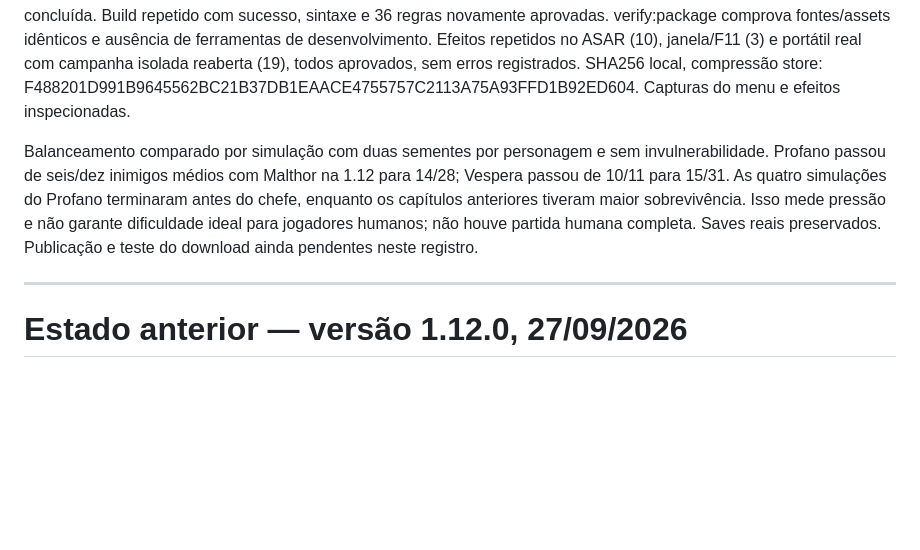
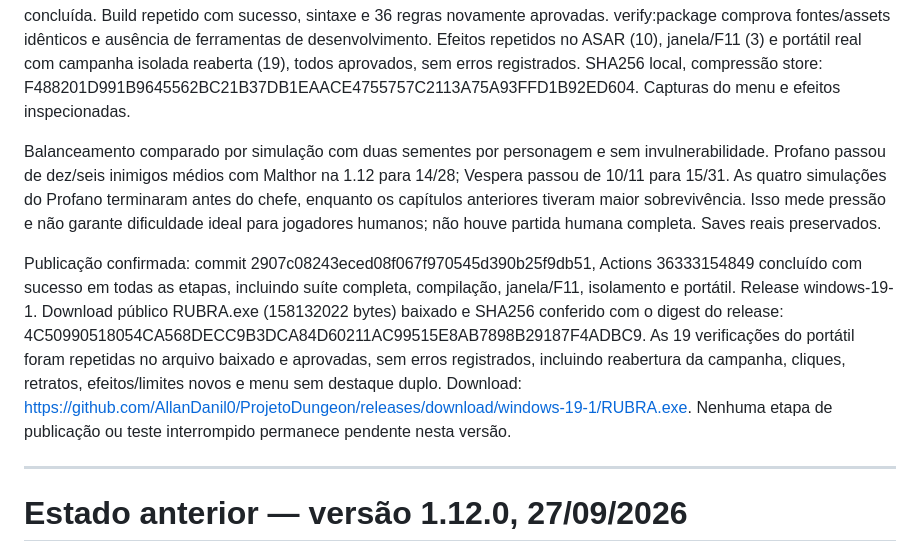
Before and after one commit to AllanDanil0/ProjetoDungeon, a Markdown page: docs/CONTINUIDADE.md, the part around the change. GitHub-like rendering; blank space fills up the shorter version.

Commit message:
Document verified 1.13 public executable [skip ci]

```diff
--- a/docs/CONTINUIDADE.md
+++ b/docs/CONTINUIDADE.md
@@ -4,7 +4,9 @@ Base 4ba5408, main conferida sem alterações concorrentes. Cinco efeitos glacia
 
 Retomada: suíte anterior aprovou 36 regras, 62 integração, 25 menus, 11 Profano, 12 refinamento, 20 resultados, 16 atualização anterior, 14 gelo e 13 músicas. Teste de efeitos excedeu o tempo naquela execução; repetido e aprovado (10), incluindo três resoluções e teclado/mouse. Inicialização pendente repetida e aprovada (13). Interrupção durante build deixou pacote incompleto: verify:package detectou ausência do ASAR, sem tratar o EXE antigo como atualização concluída. Build repetido com sucesso, sintaxe e 36 regras novamente aprovadas. verify:package comprova fontes/assets idênticos e ausência de ferramentas de desenvolvimento. Efeitos repetidos no ASAR (10), janela/F11 (3) e portátil real com campanha isolada reaberta (19), todos aprovados, sem erros registrados. SHA256 local, compressão store: F488201D991B9645562BC21B37DB1EAACE4755757C2113A75A93FFD1B92ED604. Capturas do menu e efeitos inspecionadas.
 
-Balanceamento comparado por simulação com duas sementes por personagem e sem invulnerabilidade. Profano passou de seis/dez inimigos médios com Malthor na 1.12 para 14/28; Vespera passou de 10/11 para 15/31. As quatro simulações do Profano terminaram antes do chefe, enquanto os capítulos anteriores tiveram maior sobrevivência. Isso mede pressão e não garante dificuldade ideal para jogadores humanos; não houve partida humana completa. Saves reais preservados. Publicação e teste do download ainda pendentes neste registro.
+Balanceamento comparado por simulação com duas sementes por personagem e sem invulnerabilidade. Profano passou de dez/seis inimigos médios com Malthor na 1.12 para 14/28; Vespera passou de 10/11 para 15/31. As quatro simulações do Profano terminaram antes do chefe, enquanto os capítulos anteriores tiveram maior sobrevivência. Isso mede pressão e não garante dificuldade ideal para jogadores humanos; não houve partida humana completa. Saves reais preservados.
+
+Publicação confirmada: commit 2907c08243eced08f067f970545d390b25f9db51, Actions 36333154849 concluído com sucesso em todas as etapas, incluindo suíte completa, compilação, janela/F11, isolamento e portátil. Release windows-19-1. Download público RUBRA.exe (158132022 bytes) baixado e SHA256 conferido com o digest do release: 4C50990518054CA568DECC9B3DCA84D60211AC99515E8AB7898B29187F4ADBC9. As 19 verificações do portátil foram repetidas no arquivo baixado e aprovadas, sem erros registrados, incluindo reabertura da campanha, cliques, retratos, efeitos/limites novos e menu sem destaque duplo. Download: https://github.com/AllanDanil0/ProjetoDungeon/releases/download/windows-19-1/RUBRA.exe. Nenhuma etapa de publicação ou teste interrompido permanece pendente nesta versão.
 
 ---
 
```
